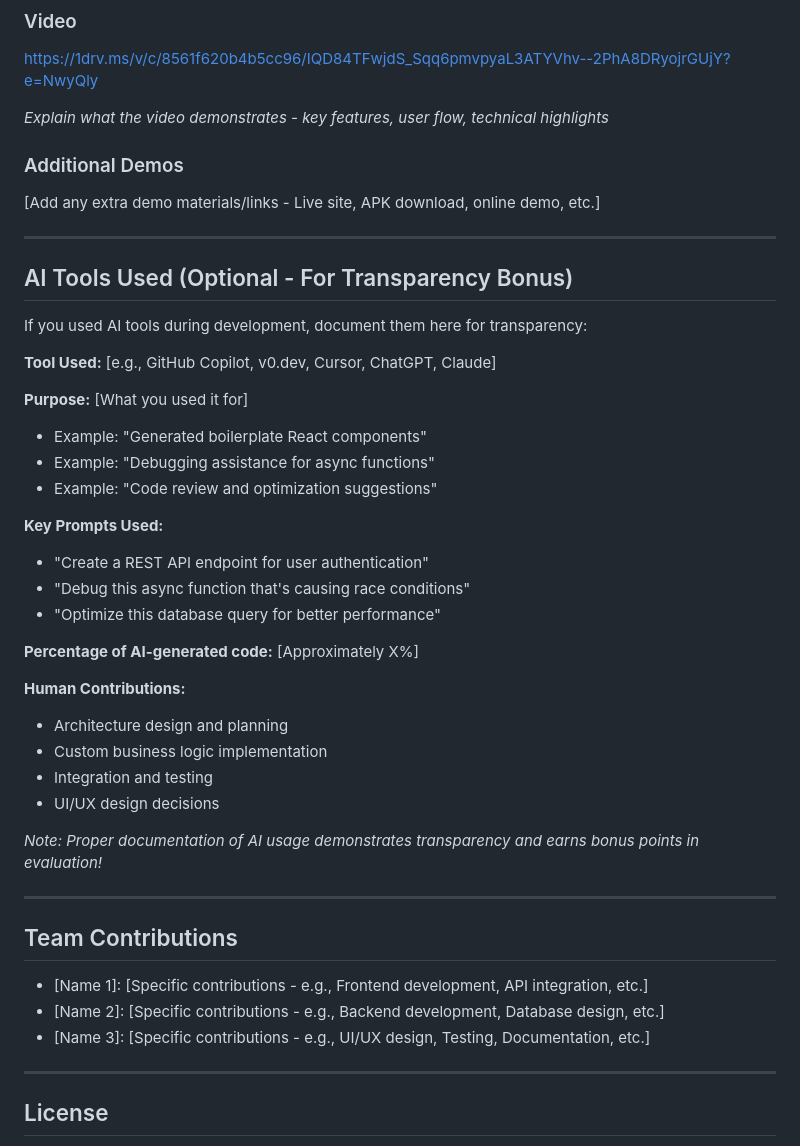
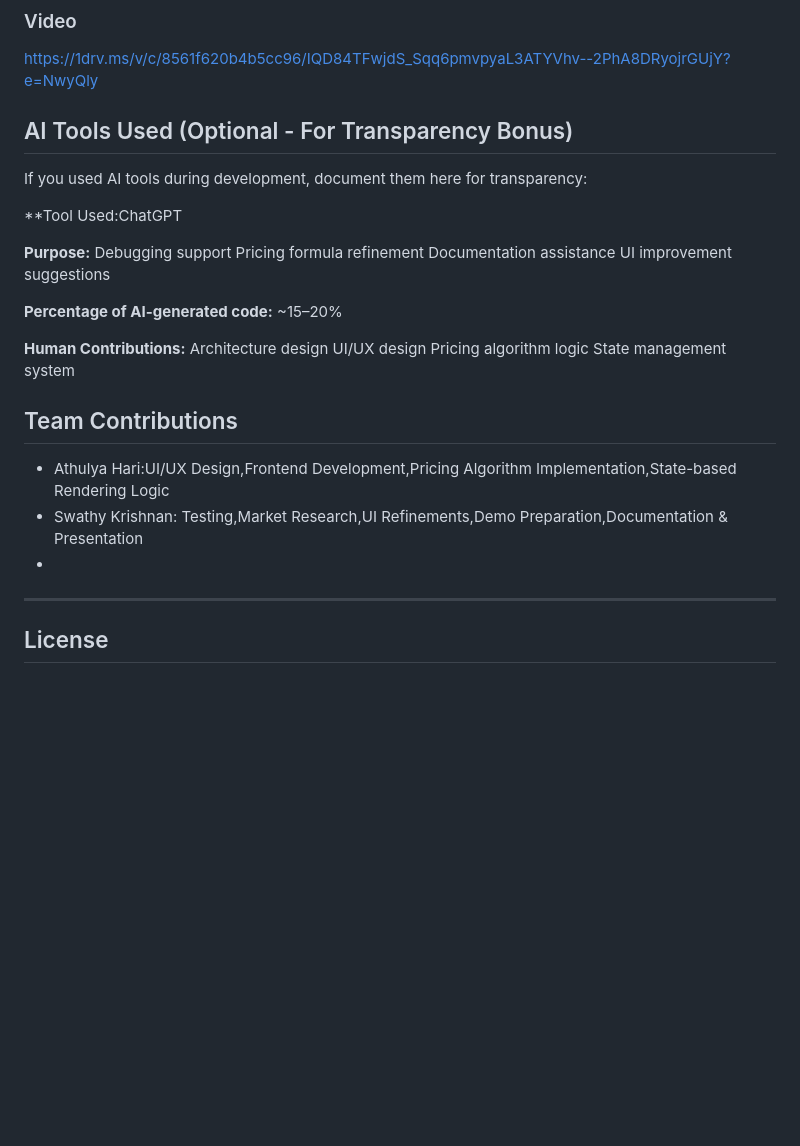
Before and after one commit to athulyahari05/sahaya, a Markdown page: README.md, the part around the change. Drawn GitHub-style; blank space fills up the shorter version.

Commit message:
Revise AI tools documentation and team contributions
Updated AI tools section with details on usage and contributions.

```diff
--- a/README.md
+++ b/README.md
@@ -131,47 +131,32 @@ No backend or API integration yet.
 https://1drv.ms/v/c/8561f620b4b5cc96/IQD84TFwjdS_Sqq6pmvpyaL3ATYVhv--2PhA8DRyojrGUjY?e=NwyQly
 
 
-*Explain what the video demonstrates - key features, user flow, technical highlights*
-
-### Additional Demos
-[Add any extra demo materials/links - Live site, APK download, online demo, etc.]
-
----
-
 ## AI Tools Used (Optional - For Transparency Bonus)
 
 If you used AI tools during development, document them here for transparency:
 
-**Tool Used:** [e.g., GitHub Copilot, v0.dev, Cursor, ChatGPT, Claude]
+**Tool Used:ChatGPT
 
-**Purpose:** [What you used it for]
-- Example: "Generated boilerplate React components"
-- Example: "Debugging assistance for async functions"
-- Example: "Code review and optimization suggestions"
+**Purpose:**
+Debugging support
+Pricing formula refinement
+Documentation assistance
+UI improvement suggestions
 
-**Key Prompts Used:**
-- "Create a REST API endpoint for user authentication"
-- "Debug this async function that's causing race conditions"
-- "Optimize this database query for better performance"
 
-**Percentage of AI-generated code:** [Approximately X%]
+**Percentage of AI-generated code:**  ~15–20%
 
 **Human Contributions:**
-- Architecture design and planning
-- Custom business logic implementation
-- Integration and testing
-- UI/UX design decisions
-
-*Note: Proper documentation of AI usage demonstrates transparency and earns bonus points in evaluation!*
-
----
+Architecture design
+UI/UX design
+Pricing algorithm logic
+State management system
 
 ## Team Contributions
 
-- [Name 1]: [Specific contributions - e.g., Frontend development, API integration, etc.]
-- [Name 2]: [Specific contributions - e.g., Backend development, Database design, etc.]
-- [Name 3]: [Specific contributions - e.g., UI/UX design, Testing, Documentation, etc.]
-
+- Athulya Hari:UI/UX Design,Frontend Development,Pricing Algorithm Implementation,State-based Rendering Logic
+- Swathy Krishnan: Testing,Market Research,UI Refinements,Demo Preparation,Documentation & Presentation
+-
 ---
 
 ## License
```
